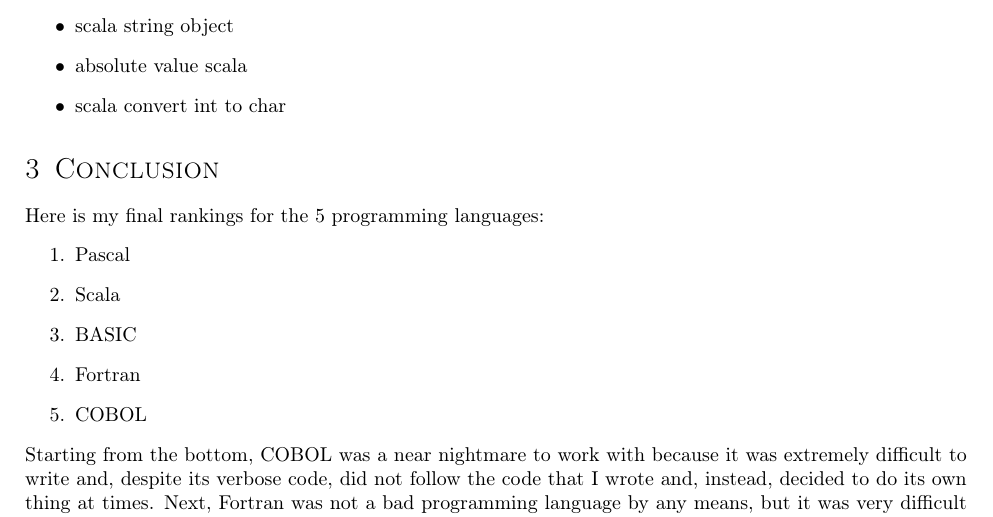
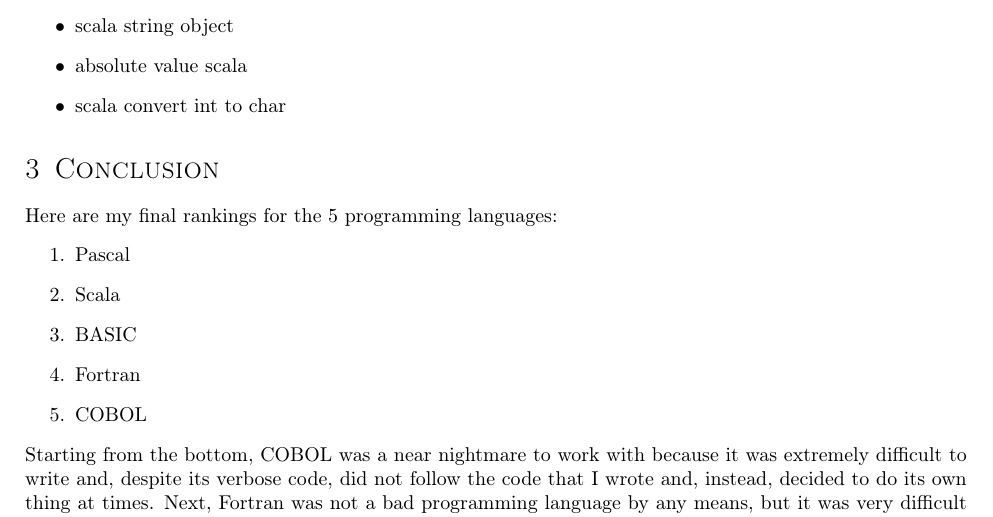
Before and after one commit to joshuaseligman/cmpt331-s23, a LaTeX problem sheet (programming-in-the-past/commentary/assignment1.tex): part of page 7 of 29, cut so that both start at the same text. The pictures show the PDF file programming-in-the-past/commentary/assignment1.pdf that the author committed with the source.

Commit message:
Word change

```diff
--- a/programming-in-the-past/commentary/assignment1.tex
+++ b/programming-in-the-past/commentary/assignment1.tex
@@ -187,7 +187,7 @@ Overall, Scala was not a bad programming language for the Caesar cipher as it ha
 \end{itemize}
 
 \section{Conclusion}
-Here is my final rankings for the 5 programming languages:
+Here are my final rankings for the 5 programming languages:
 \begin{enumerate}
 	\item Pascal
 	\item Scala
```
Also changed, not shown: programming-in-the-past/commentary/assignment1.pdf.
